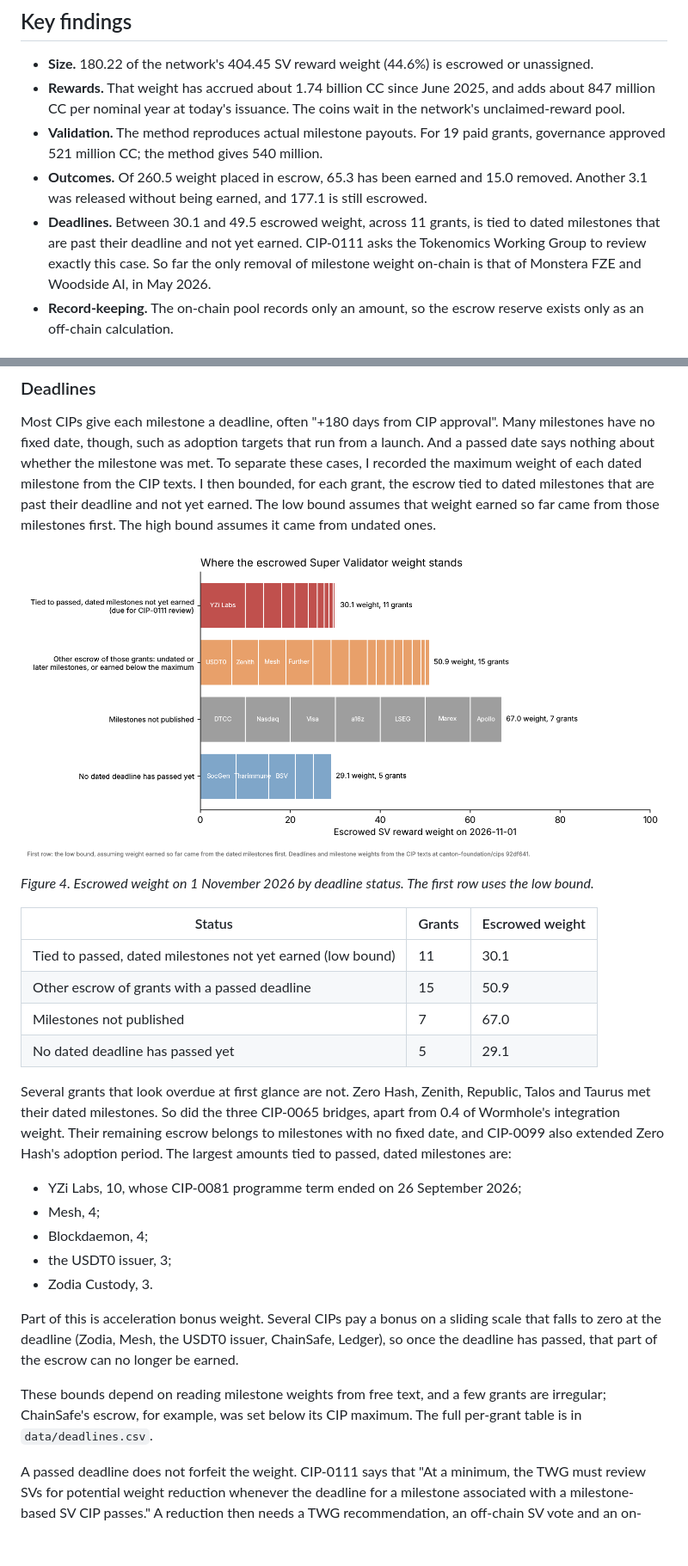
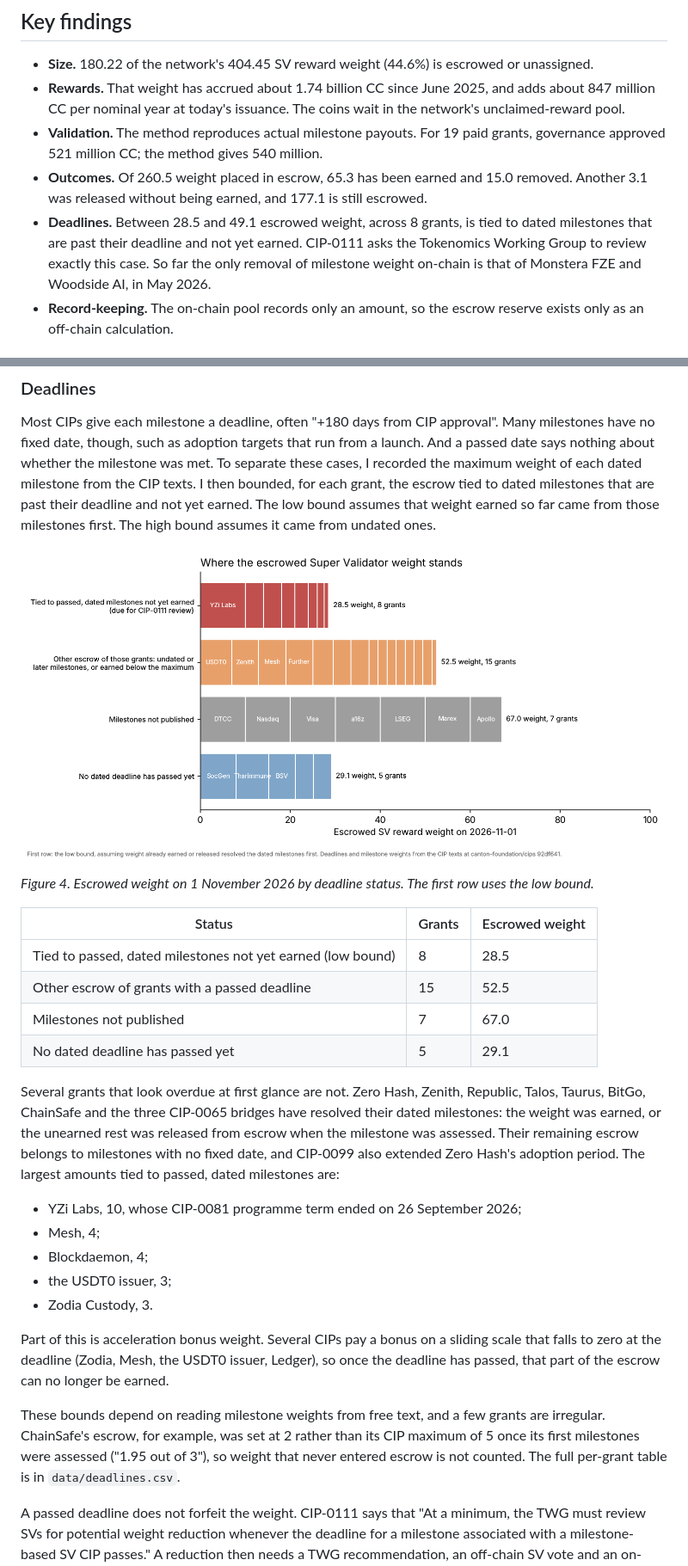
Before and after one commit to furkan3152/canton-sv-weights, a Markdown page: article.md, 2 parts joined by grey strips. Shown at 86% size. Rendered like a GitHub page; pictures changed too: figures/escrow-status.png; blank space fills up the shorter version.

```diff
--- a/article.md
+++ b/article.md
@@ -14,7 +14,7 @@ This piece builds that account from public data. I rebuilt the history of SV wei
 - **Rewards.** That weight has accrued about 1.74 billion CC since June 2025, and adds about 847 million CC per nominal year at today's issuance. The coins wait in the network's unclaimed-reward pool.
 - **Validation.** The method reproduces actual milestone payouts. For 19 paid grants, governance approved 521 million CC; the method gives 540 million.
 - **Outcomes.** Of 260.5 weight placed in escrow, 65.3 has been earned and 15.0 removed. Another 3.1 was released without being earned, and 177.1 is still escrowed.
-- **Deadlines.** Between 30.1 and 49.5 escrowed weight, across 11 grants, is tied to dated milestones that are past their deadline and not yet earned. CIP-0111 asks the Tokenomics Working Group to review exactly this case. So far the only removal of milestone weight on-chain is that of Monstera FZE and Woodside AI, in May 2026.
+- **Deadlines.** Between 28.5 and 49.1 escrowed weight, across 8 grants, is tied to dated milestones that are past their deadline and not yet earned. CIP-0111 asks the Tokenomics Working Group to review exactly this case. So far the only removal of milestone weight on-chain is that of Monstera FZE and Woodside AI, in May 2026.
 - **Record-keeping.** The on-chain pool records only an amount, so the escrow reserve exists only as an off-chain calculation.
 
 ## How SV rewards are paid
@@ -146,12 +146,12 @@ Most CIPs give each milestone a deadline, often "+180 days from CIP approval". M
 
 | Status | Grants | Escrowed weight |
 |---|---|---|
-| Tied to passed, dated milestones not yet earned (low bound) | 11 | 30.1 |
-| Other escrow of grants with a passed deadline | 15 | 50.9 |
+| Tied to passed, dated milestones not yet earned (low bound) | 8 | 28.5 |
+| Other escrow of grants with a passed deadline | 15 | 52.5 |
 | Milestones not published | 7 | 67.0 |
 | No dated deadline has passed yet | 5 | 29.1 |
 
-Several grants that look overdue at first glance are not. Zero Hash, Zenith, Republic, Talos and Taurus met their dated milestones. So did the three CIP-0065 bridges, apart from 0.4 of Wormhole's integration weight. Their remaining escrow belongs to milestones with no fixed date, and CIP-0099 also extended Zero Hash's adoption period. The largest amounts tied to passed, dated milestones are:
+Several grants that look overdue at first glance are not. Zero Hash, Zenith, Republic, Talos, Taurus, BitGo, ChainSafe and the three CIP-0065 bridges have resolved their dated milestones: the weight was earned, or the unearned rest was released from escrow when the milestone was assessed. Their remaining escrow belongs to milestones with no fixed date, and CIP-0099 also extended Zero Hash's adoption period. The largest amounts tied to passed, dated milestones are:
 
 - YZi Labs, 10, whose CIP-0081 programme term ended on 26 September 2026;
 - Mesh, 4;
@@ -159,9 +159,9 @@ Several grants that look overdue at first glance are not. Zero Hash, Zenith, Rep
 - the USDT0 issuer, 3;
 - Zodia Custody, 3.
 
-Part of this is acceleration bonus weight. Several CIPs pay a bonus on a sliding scale that falls to zero at the deadline (Zodia, Mesh, the USDT0 issuer, ChainSafe, Ledger), so once the deadline has passed, that part of the escrow can no longer be earned.
+Part of this is acceleration bonus weight. Several CIPs pay a bonus on a sliding scale that falls to zero at the deadline (Zodia, Mesh, the USDT0 issuer, Ledger), so once the deadline has passed, that part of the escrow can no longer be earned.
 
-These bounds depend on reading milestone weights from free text, and a few grants are irregular; ChainSafe's escrow, for example, was set below its CIP maximum. The full per-grant table is in `data/deadlines.csv`.
+These bounds depend on reading milestone weights from free text, and a few grants are irregular. ChainSafe's escrow, for example, was set at 2 rather than its CIP maximum of 5 once its first milestones were assessed ("1.95 out of 3"), so weight that never entered escrow is not counted. The full per-grant table is in `data/deadlines.csv`.
 
 A passed deadline does not forfeit the weight. CIP-0111 says that "At a minimum, the TWG must review SVs for potential weight reduction whenever the deadline for a milestone associated with a milestone-based SV CIP passes." A reduction then needs a TWG recommendation, an off-chain SV vote and an on-chain vote. Deadlines can be extended, as CIP-0099 did for Zero Hash, and the TWG once reset Woodside's approval date.
 
```
Also changed, not shown: other parts of article.md (+2 -2 lines), figures/mints.png, 9 other files.
